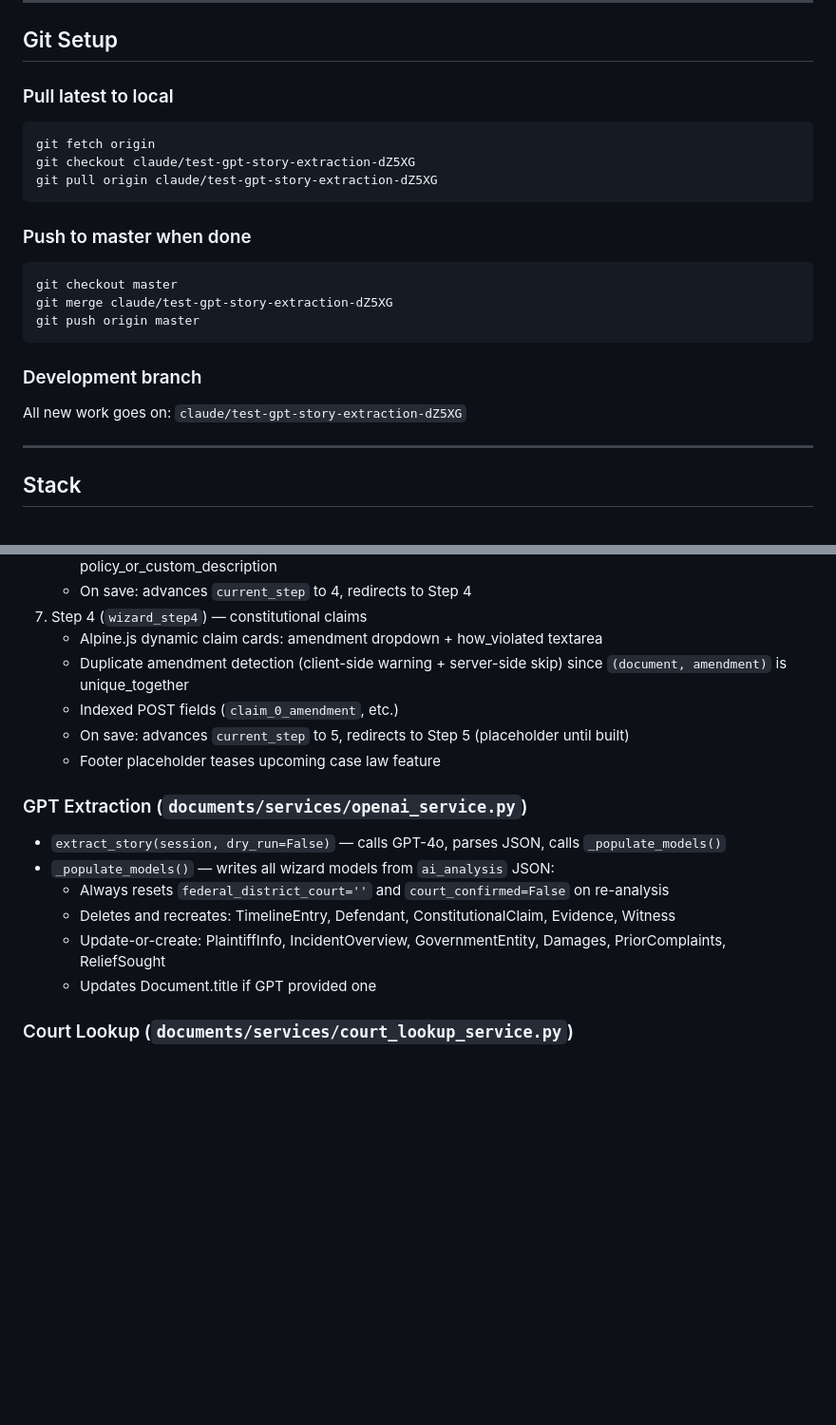
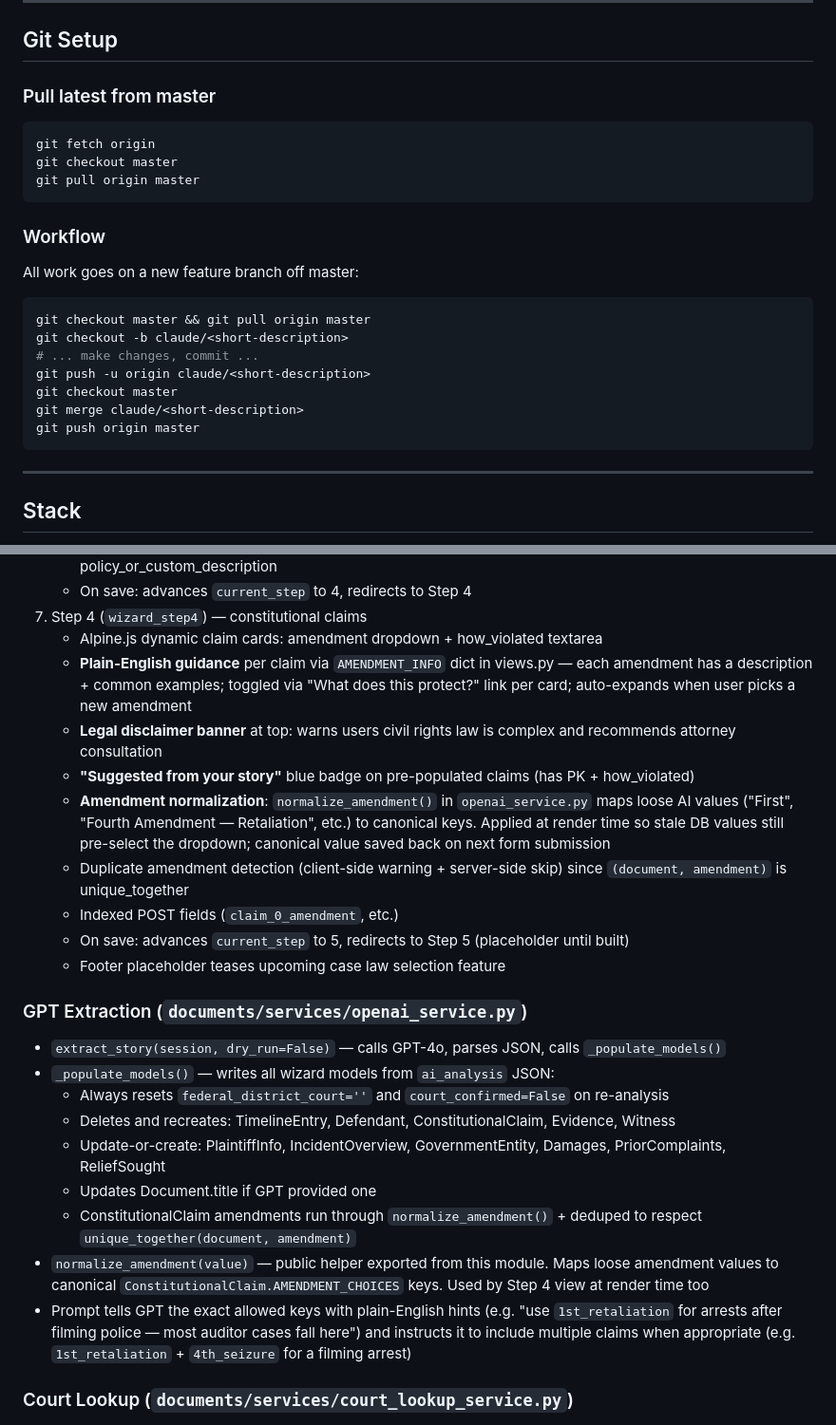
Before and after one commit to LaylaAddi/file-1983, a Markdown page: REBUILD_HANDOFF.md, 2 parts joined by grey strips. Shown at 95% size. Rendered like a GitHub page; blank space fills up the shorter version.

Commit message:
Update REBUILD_HANDOFF.md with current session progress
- Git Setup now reflects master-based workflow (old feature branch
  references removed)
- Build Status: added expanded location types, Step 4 guidance/
  disclaimer/AI badge, amendment normalization
- Step 4 detail: documents AMENDMENT_INFO dict, legal disclaimer,
  normalization behavior, and case-law teaser placeholder
- GPT Extraction section: documents normalize_amendment() helper and
  the tightened amendment prompt

https://claude.ai/code/session_01Xasrb1nVUxvrdvRkAArFj2

````diff
--- a/REBUILD_HANDOFF.md
+++ b/REBUILD_HANDOFF.md
@@ -12,22 +12,24 @@ each section → final review → PDF download → Stripe payment to unlock.
 
 ## Git Setup
 
-### Pull latest to local
+### Pull latest from master
 ```bash
 git fetch origin
-git checkout claude/test-gpt-story-extraction-dZ5XG
-git pull origin claude/test-gpt-story-extraction-dZ5XG
+git checkout master
+git pull origin master
 ```
 
-### Push to master when done
+### Workflow
+All work goes on a new feature branch off master:
 ```bash
+git checkout master && git pull origin master
+git checkout -b claude/<short-description>
+# ... make changes, commit ...
+git push -u origin claude/<short-description>
 git checkout master
-git merge claude/test-gpt-story-extraction-dZ5XG
+git merge claude/<short-description>
 git push origin master
 ```
-
-### Development branch
-All new work goes on: `claude/test-gpt-story-extraction-dZ5XG`
 
 ---
 
@@ -174,10 +179,14 @@ DEFAULT_FROM_EMAIL=
    - On save: advances `current_step` to 4, redirects to Step 4
 7. Step 4 (`wizard_step4`) — constitutional claims
    - Alpine.js dynamic claim cards: amendment dropdown + how_violated textarea
+   - **Plain-English guidance** per claim via `AMENDMENT_INFO` dict in views.py — each amendment has a description + common examples; toggled via "What does this protect?" link per card; auto-expands when user picks a new amendment
+   - **Legal disclaimer banner** at top: warns users civil rights law is complex and recommends attorney consultation
+   - **"Suggested from your story"** blue badge on pre-populated claims (has PK + how_violated)
+   - **Amendment normalization**: `normalize_amendment()` in `openai_service.py` maps loose AI values ("First", "Fourth Amendment — Retaliation", etc.) to canonical keys. Applied at render time so stale DB values still pre-select the dropdown; canonical value saved back on next form submission
    - Duplicate amendment detection (client-side warning + server-side skip) since `(document, amendment)` is unique_together
    - Indexed POST fields (`claim_0_amendment`, etc.)
    - On save: advances `current_step` to 5, redirects to Step 5 (placeholder until built)
-   - Footer placeholder teases upcoming case law feature
+   - Footer placeholder teases upcoming case law selection feature
 
 ### GPT Extraction (`documents/services/openai_service.py`)
 - `extract_story(session, dry_run=False)` — calls GPT-4o, parses JSON, calls `_populate_models()`
@@ -186,6 +195,9 @@ DEFAULT_FROM_EMAIL=
   - Deletes and recreates: TimelineEntry, Defendant, ConstitutionalClaim, Evidence, Witness
   - Update-or-create: PlaintiffInfo, IncidentOverview, GovernmentEntity, Damages, PriorComplaints, ReliefSought
   - Updates Document.title if GPT provided one
+  - ConstitutionalClaim amendments run through `normalize_amendment()` + deduped to respect `unique_together(document, amendment)`
+- `normalize_amendment(value)` — public helper exported from this module. Maps loose amendment values to canonical `ConstitutionalClaim.AMENDMENT_CHOICES` keys. Used by Step 4 view at render time too
+- Prompt tells GPT the exact allowed keys with plain-English hints (e.g. "use `1st_retaliation` for arrests after filming police — most auditor cases fall here") and instructs it to include multiple claims when appropriate (e.g. `1st_retaliation` + `4th_seizure` for a filming arrest)
 
 ### Court Lookup (`documents/services/court_lookup_service.py`)
 - `CourtLookupService.lookup_court_by_location(city, state)`
````
Also changed, not shown: other parts of REBUILD_HANDOFF.md (+3 -0 lines).
